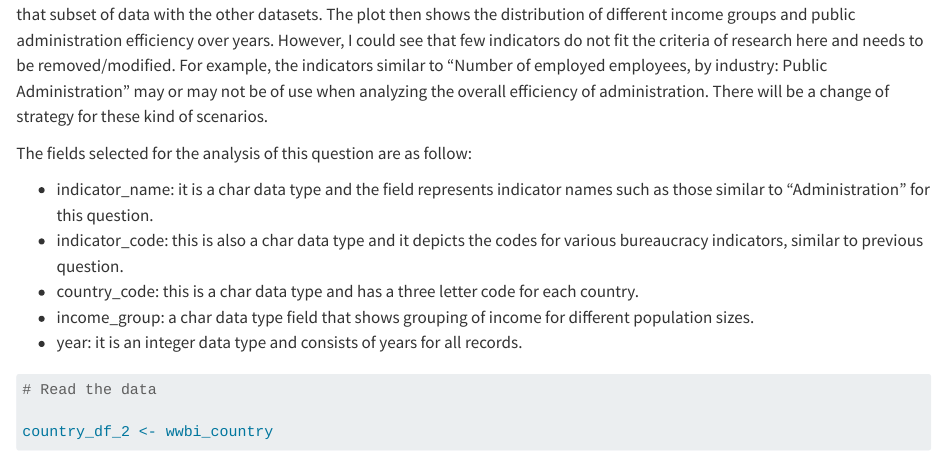
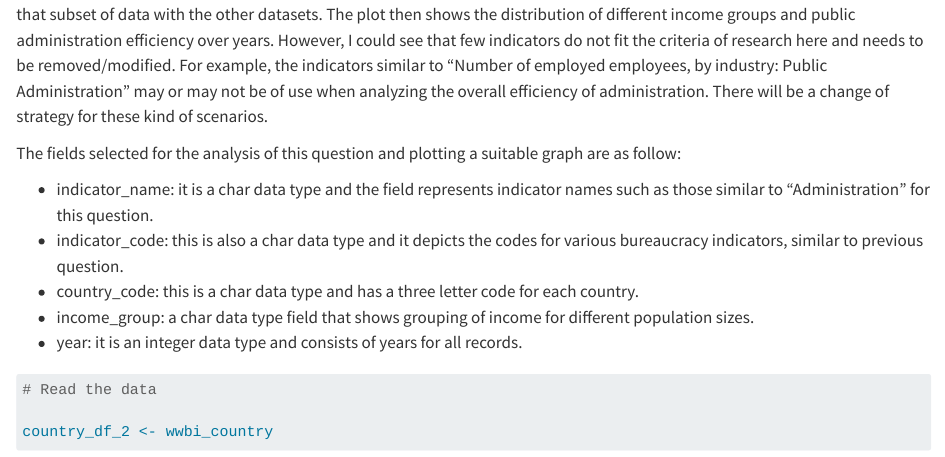
Before and after one commit to INFO-526-SU24/final-project-rahathelal, a Quarto document (proposal.qmd): the page in a window 1100 px wide, from 7440 px down. Rendered offline with R 4.5, knitr and Pandoc in place of Quarto, with nearby package versions; some code elsewhere in the file could not run offline.

Commit message:
Columns to be used described - closes #2

```diff
--- a/proposal.qmd
+++ b/proposal.qmd
@@ -280,7 +280,7 @@ ggplot(aggregated_data, aes(x = year, y = mean_value, color = region)) +
 
 For question 2, I have filtered out the indicators that pertain to either government, administration or efficiency and then merged that subset of data with the other datasets. The plot then shows the distribution of different income groups and public administration efficiency over years. However, I could see that few indicators do not fit the criteria of research here and needs to be removed/modified. For example, the indicators similar to "Number of employed employees, by industry: Public Administration" may or may not be of use when analyzing the overall efficiency of administration. There will be a change of strategy for these kind of scenarios.
 
-The fields selected for the analysis of this question are as follow:
+The fields selected for the analysis of this question and plotting a suitable graph are as follow:
 
 -   indicator_name: it is a char data type and the field represents indicator names such as those similar to "Administration" for this question.
 -   indicator_code: this is also a char data type and it depicts the codes for various bureaucracy indicators, similar to previous question.
```
